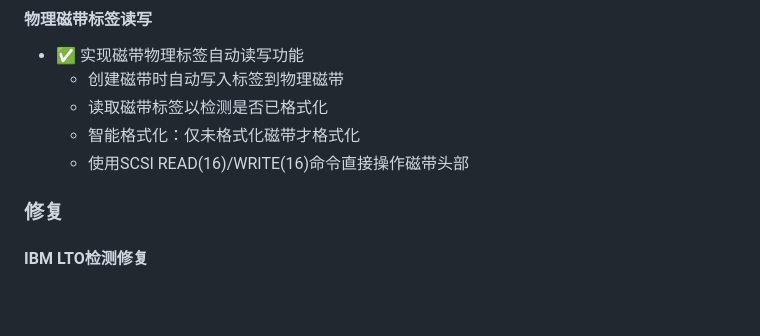
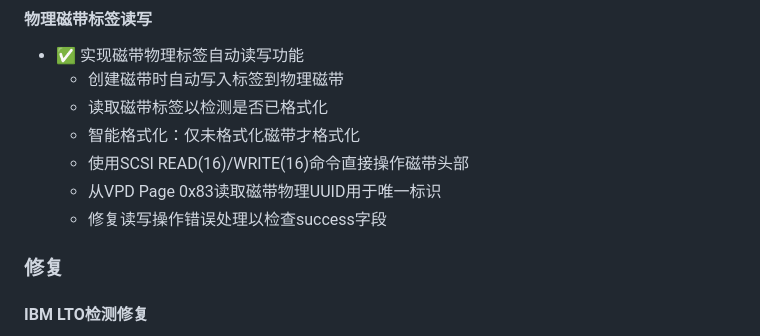
Before and after one commit to grigs28/TAF, a Markdown page: CHANGELOG.md, the part around the change. Rendered like a GitHub page; blank space fills up the shorter version.

Commit message:
Update CHANGELOG: add physical UUID reading and error handling fixes

```diff
--- a/CHANGELOG.md
+++ b/CHANGELOG.md
@@ -33,6 +33,8 @@
   - 读取磁带标签以检测是否已格式化
   - 智能格式化：仅未格式化磁带才格式化
   - 使用SCSI READ(16)/WRITE(16)命令直接操作磁带头部
+  - 从VPD Page 0x83读取磁带物理UUID用于唯一标识
+  - 修复读写操作错误处理以检查success字段
 
 ### 修复
 
```
